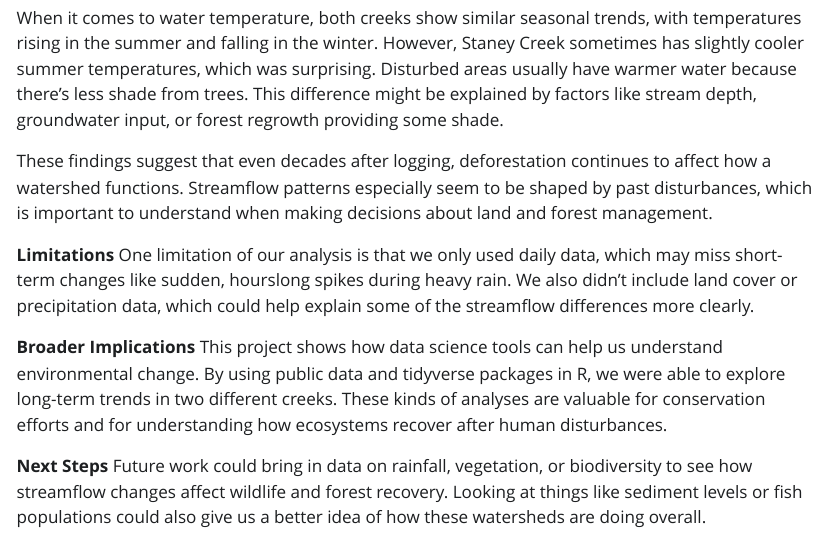
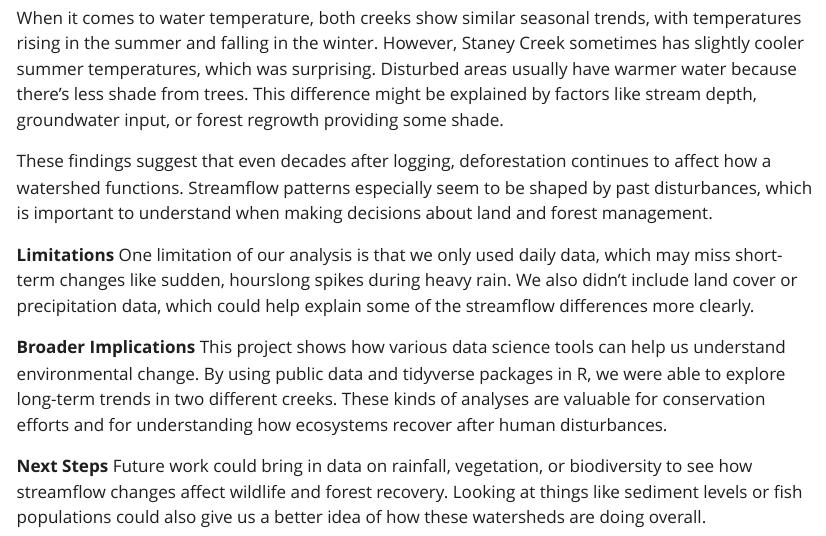
Before and after one commit to jarimat/lab9results, a Quarto document (lab9results.qmd): the page in a window 1100 px wide, from 1630 px down. The pictures show the output file lab9results.html that the author committed with the source, opened offline; Quarto's library style sheets are replaced by a plain one without menus; long lines of code are wrapped.

Commit message:
main docs correction

```diff
--- a/lab9results.qmd
+++ b/lab9results.qmd
@@ -152,7 +152,7 @@ These findings suggest that even decades after logging, deforestation continues
 One limitation of our analysis is that we only used daily data, which may miss short-term changes like sudden, hourslong spikes during heavy rain. We also didn’t include land cover or precipitation data, which could help explain some of the streamflow differences more clearly.
 
 **Broader Implications**
-This project shows how data science tools can help us understand environmental change. By using public data and tidyverse packages in R, we were able to explore long-term trends in two different creeks. These kinds of analyses are valuable for conservation efforts and for understanding how ecosystems recover after human disturbances.
+This project shows how various data science tools can help us understand environmental change. By using public data and tidyverse packages in R, we were able to explore long-term trends in two different creeks. These kinds of analyses are valuable for conservation efforts and for understanding how ecosystems recover after human disturbances.
 
 **Next Steps**
 Future work could bring in data on rainfall, vegetation, or biodiversity to see how streamflow changes affect wildlife and forest recovery. Looking at things like sediment levels or fish populations could also give us a better idea of how these watersheds are doing overall.
```
Also changed, not shown: lab9results.html.
